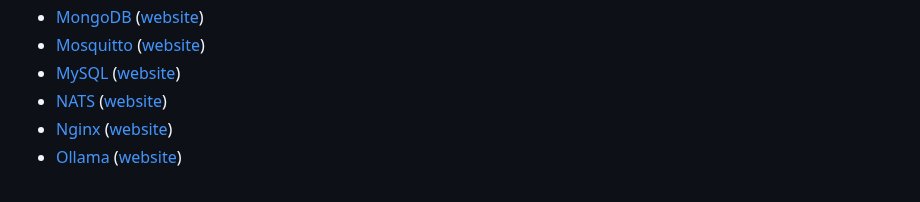
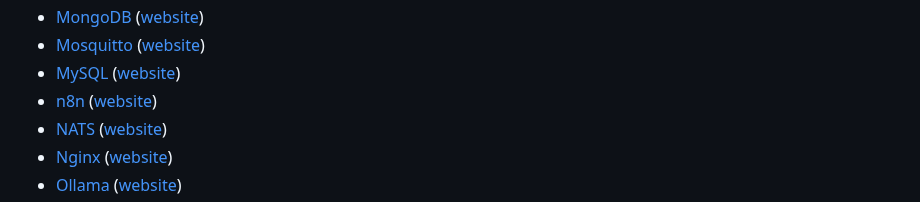
Before and after one commit to GLinBoy/docker-composes, a Markdown page: README.md, the part around the change. GitHub-like rendering.

Commit message:
-👌 IMPROVE: Add n8n to README file
resolved #741

```diff
--- a/README.md
+++ b/README.md
@@ -30,6 +30,7 @@ On this repository, I will share my docker composes. Feel free to use, edit, and
 - [MongoDB](mongodb/) ([website](https://www.mongodb.com/))
 - [Mosquitto](mosquitto/) ([website](https://mosquitto.org/))
 - [MySQL](mysql/) ([website](https://www.mysql.com/))
+- [n8n](n8n/) ([website](https://n8n.io/))
 - [NATS](nats/) ([website](https://nats.io/))
 - [Nginx](nginx/) ([website](https://nginx.org/))
 - [Ollama](ollama/) ([website](https://ollama.com/))
```
